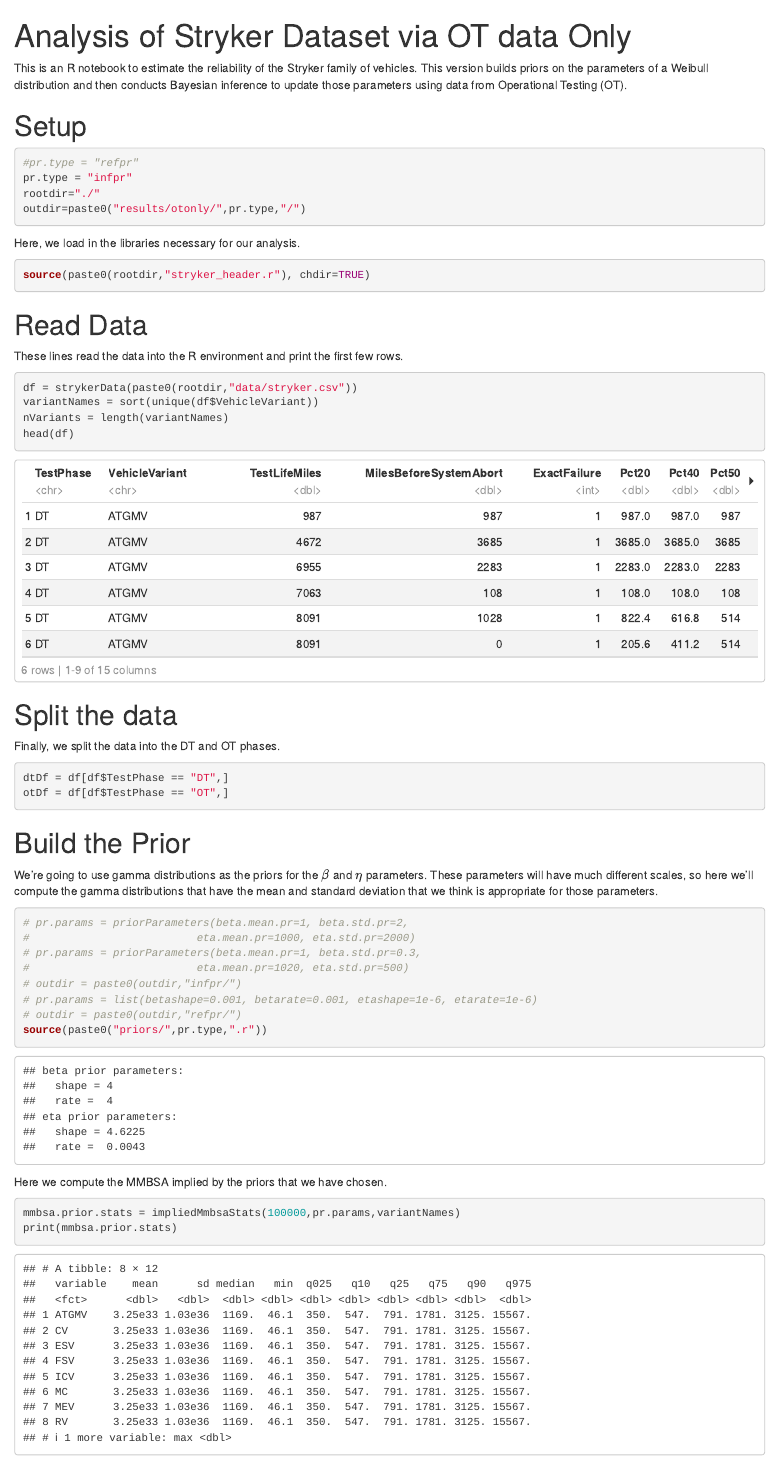
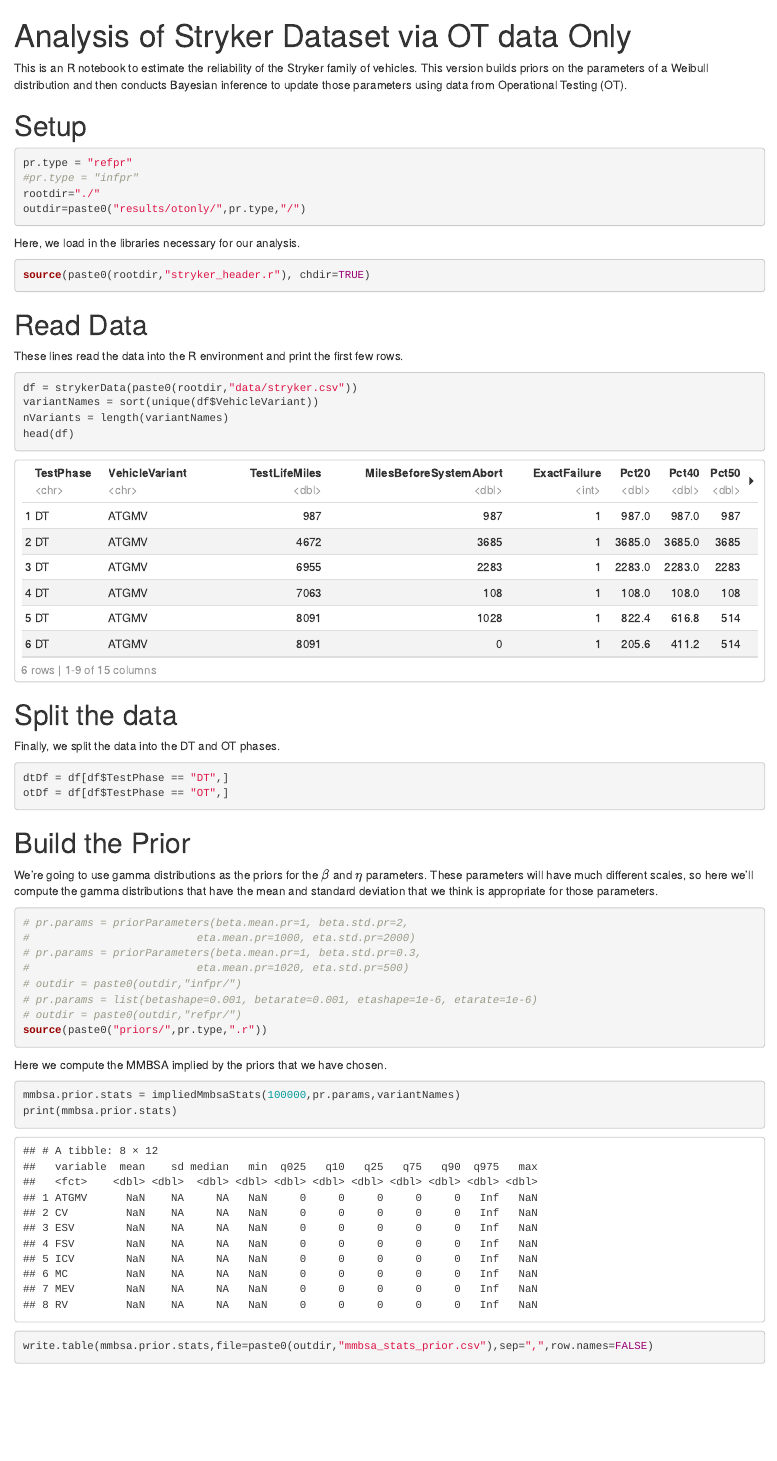
Before and after one commit to krometis/stryker_compare, an R Markdown document (stryker_otonly.rmd): the page in a window 1100 px wide, from its top. Rendered offline with R 4.5, knitr and Pandoc, with nearby package versions; code that draws random numbers runs with fixed seeds of ours; some code elsewhere in the file could not run offline.

Commit message:
small change to otonly

````diff
--- a/stryker_otonly.rmd
+++ b/stryker_otonly.rmd
@@ -11,8 +11,8 @@
 
 # Setup
 ```{r}
-#pr.type = "refpr"
-pr.type = "infpr"
+pr.type = "refpr"
+#pr.type = "infpr"
 rootdir="./"
 outdir=paste0("results/otonly/",pr.type,"/")
 ```
````
